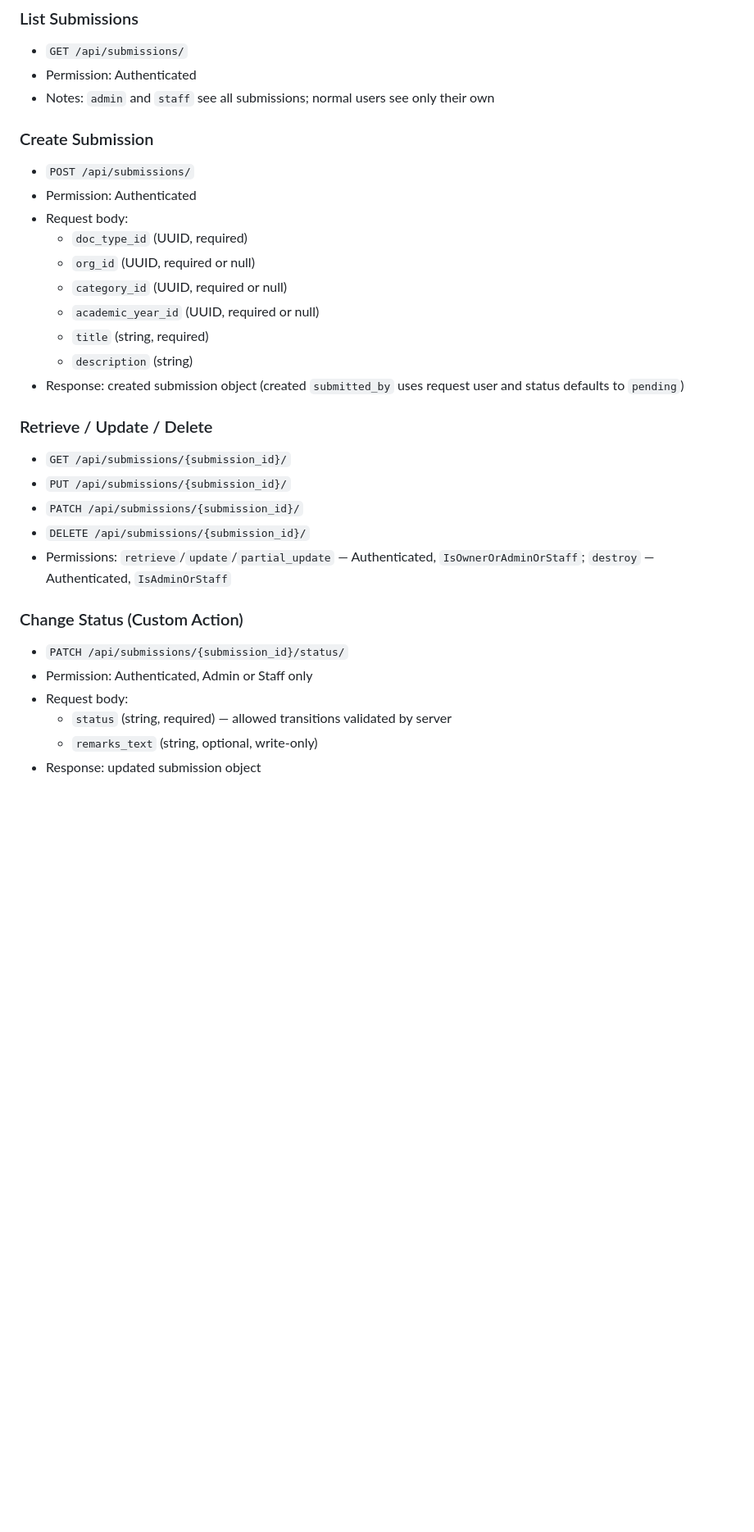
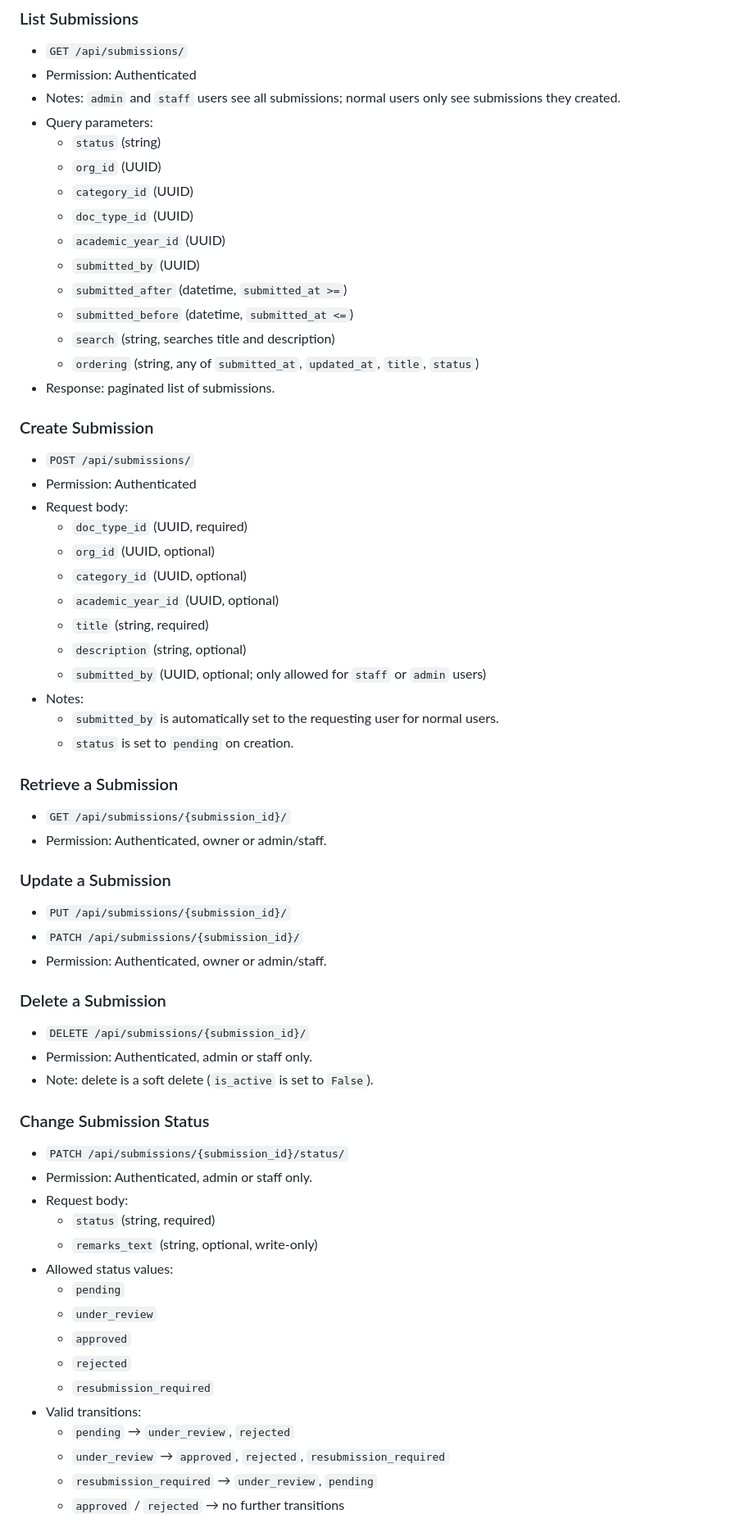
Before and after one commit to V-I-S-T-A/VISTA-BACKEND, a Markdown page: vista/submissions/api-documentation.md, the part around one of its changes. Shown at 82% size. Rendered like a GitHub page; blank space fills up the shorter version.

Commit message:
docs(submissions): update submissions api documentation

```diff
--- a/vista/submissions/api-documentation.md
+++ b/vista/submissions/api-documentation.md
@@ -8,7 +8,19 @@ Base URL: `/api/`
 
 - `GET /api/submissions/`
 - Permission: Authenticated
-- Notes: `admin` and `staff` see all submissions; normal users see only their own
+- Notes: `admin` and `staff` users see all submissions; normal users only see submissions they created.
+- Query parameters:
+  - `status` (string)
+  - `org_id` (UUID)
+  - `category_id` (UUID)
+  - `doc_type_id` (UUID)
+  - `academic_year_id` (UUID)
+  - `submitted_by` (UUID)
+  - `submitted_after` (datetime, `submitted_at >=`)
+  - `submitted_before` (datetime, `submitted_at <=`)
+  - `search` (string, searches title and description)
+  - `ordering` (string, any of `submitted_at`, `updated_at`, `title`, `status`)
+- Response: paginated list of submissions.
 
 ### Create Submission
 
@@ -16,27 +28,49 @@ Base URL: `/api/`
 - Permission: Authenticated
 - Request body:
   - `doc_type_id` (UUID, required)
-  - `org_id` (UUID, required or null)
-  - `category_id` (UUID, required or null)
-  - `academic_year_id` (UUID, required or null)
+  - `org_id` (UUID, optional)
+  - `category_id` (UUID, optional)
+  - `academic_year_id` (UUID, optional)
   - `title` (string, required)
-  - `description` (string)
-- Response: created submission object (created `submitted_by` uses request user and status defaults to `pending`)
+  - `description` (string, optional)
+  - `submitted_by` (UUID, optional; only allowed for `staff` or `admin` users)
+- Notes:
+  - `submitted_by` is automatically set to the requesting user for normal users.
+  - `status` is set to `pending` on creation.
 
-### Retrieve / Update / Delete
+### Retrieve a Submission
 
 - `GET /api/submissions/{submission_id}/`
+- Permission: Authenticated, owner or admin/staff.
+
+### Update a Submission
+
 - `PUT /api/submissions/{submission_id}/`
 - `PATCH /api/submissions/{submission_id}/`
+- Permission: Authenticated, owner or admin/staff.
+
+### Delete a Submission
+
 - `DELETE /api/submissions/{submission_id}/`
-- Permissions: `retrieve`/`update`/`partial_update` — Authenticated, `IsOwnerOrAdminOrStaff`; `destroy` — Authenticated, `IsAdminOrStaff`
+- Permission: Authenticated, admin or staff only.
+- Note: delete is a soft delete (`is_active` is set to `False`).
 
-### Change Status (Custom Action)
+### Change Submission Status
 
 - `PATCH /api/submissions/{submission_id}/status/`
-- Permission: Authenticated, Admin or Staff only
+- Permission: Authenticated, admin or staff only.
 - Request body:
-  - `status` (string, required) — allowed transitions validated by server
+  - `status` (string, required)
   - `remarks_text` (string, optional, write-only)
-- Response: updated submission object
+- Allowed status values:
+  - `pending`
+  - `under_review`
+  - `approved`
+  - `rejected`
+  - `resubmission_required`
+- Valid transitions:
+  - `pending` → `under_review`, `rejected`
+  - `under_review` → `approved`, `rejected`, `resubmission_required`
+  - `resubmission_required` → `under_review`, `pending`
+  - `approved` / `rejected` → no further transitions
 
```
Also changed, not shown: other parts of vista/submissions/api-documentation.md (+30 -5 lines).
